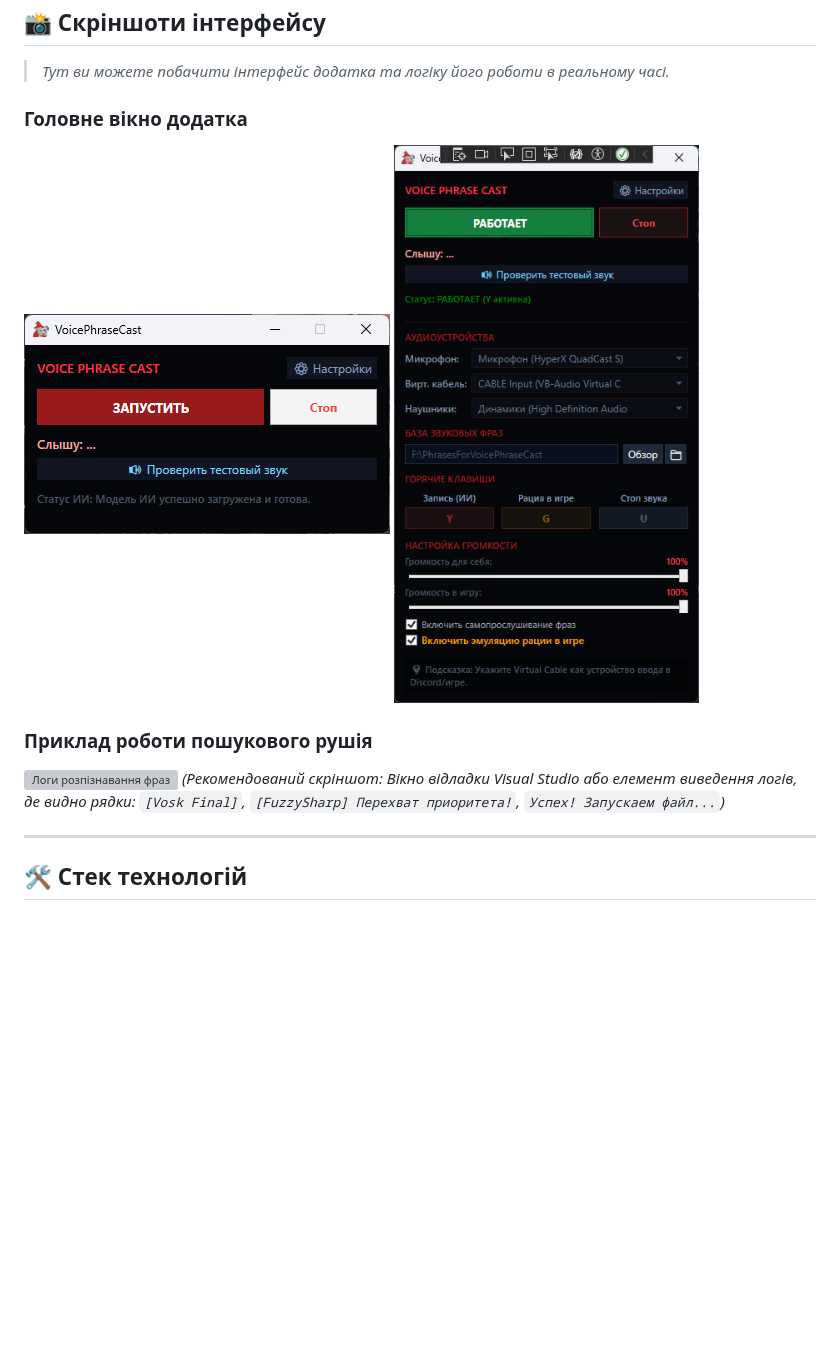
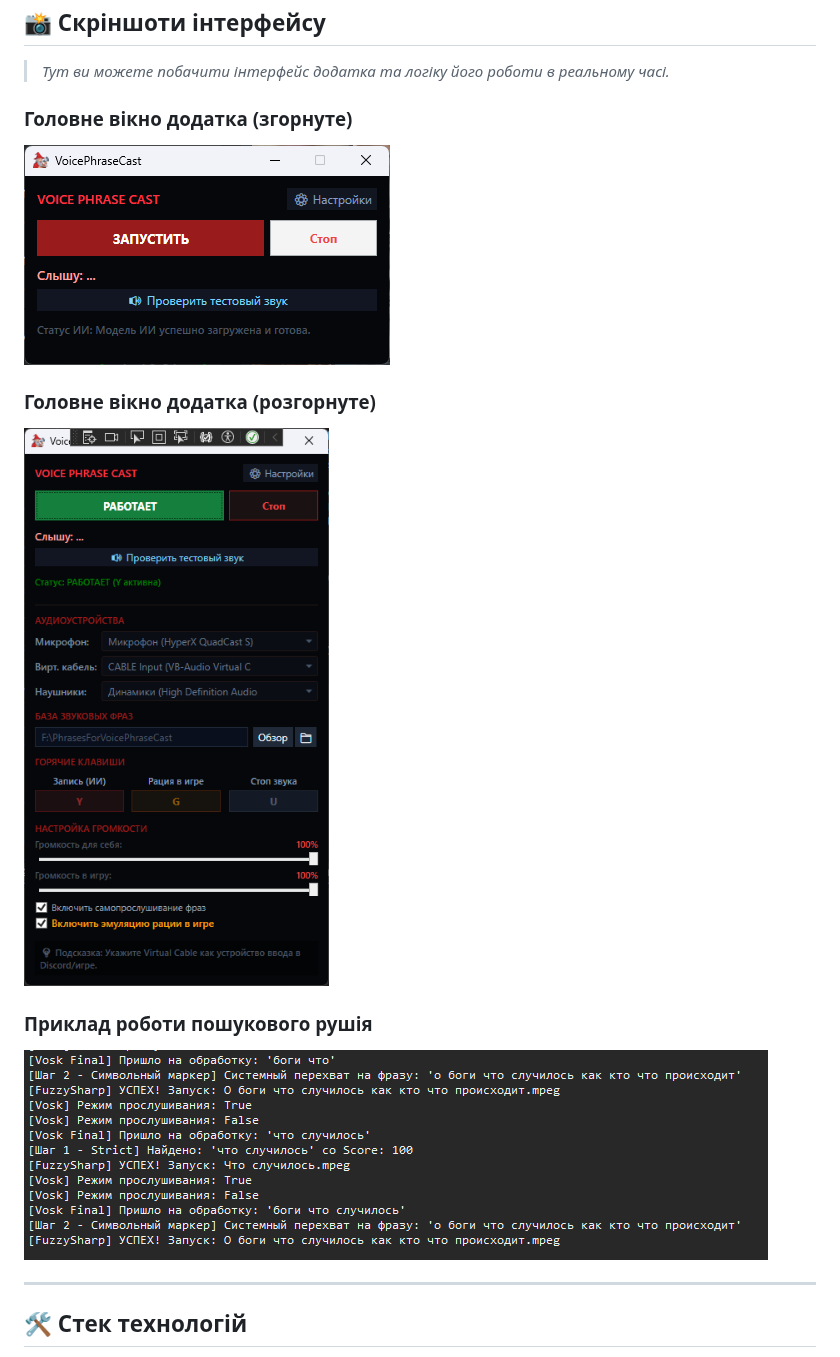
Before and after one commit to SoleGossamer/VoicePhraseCast, a Markdown page: README.md, the part around the change. Drawn GitHub-style; pictures changed too: img/logs_preview.png (added); blank space fills up the shorter version; grey boxes are pictures that could not be loaded.

Commit message:
docs(readme): update search architecture section and add pipeline asset
- Refined text and descriptions in the search architecture section of the README
- Added a missing pipeline screenshot/image asset to illustrate the updated matching steps

```diff
--- a/README.md
+++ b/README.md
@@ -20,13 +20,14 @@
 
 > *Тут ви можете побачити інтерфейс додатка та логіку його роботи в реальному часі.*
 
-### Головне вікно додатка
+### Головне вікно додатка (згорнуте)
 ![Головний екран додатка (згорнутий)](img/main_window_collapsed.png)
+
+### Головне вікно додатка (розгорнуте)
 ![Головний екран додатка (розгорнутий)](img/main_window_expanded.png)
 
 ### Приклад роботи пошукового рушія
 ![Логи розпізнавання фраз](img/logs_preview.png)
-*(Рекомендований скріншот: Вікно відладки Visual Studio або елемент виведення логів, де видно рядки: `[Vosk Final]`, `[FuzzySharp] Перехват приоритета!`, `Успех! Запускаем файл...`)*
 
 ---
 
```
